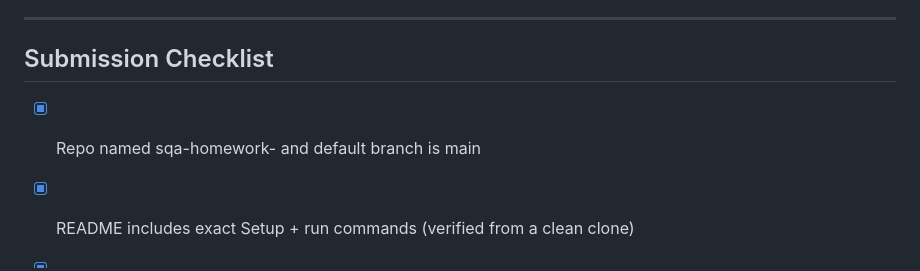
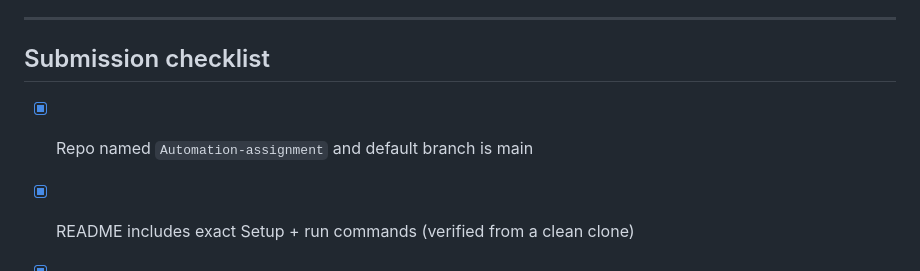
Before and after one commit to haseebzaidi/Automation-assignment, a Markdown page: README.md, the part around one of its changes. GitHub-like rendering.

```diff
--- a/README.md
+++ b/README.md
@@ -67,9 +68,9 @@ See [artifacts/ai-workflow.md](artifacts/ai-workflow.md) for full disclosure on
 
 ---
 
-## Submission Checklist
+## Submission checklist
 
-- [x] Repo named sqa-homework-<first-last> and default branch is main
+- [x] Repo named `Automation-assignment` and default branch is main
 - [x] README includes exact Setup + run commands (verified from a clean clone)
 - [x] README word count ≤ 500 (excluding commands/checkboxes)
 - [x] Max 8 tests; all 4 required behaviors covered
```
Also changed, not shown: other parts of README.md (+31 -30 lines).
